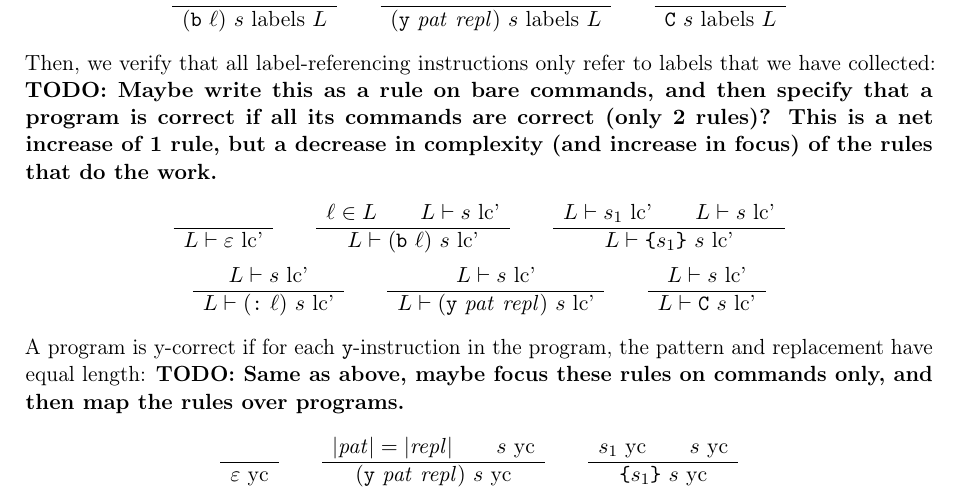
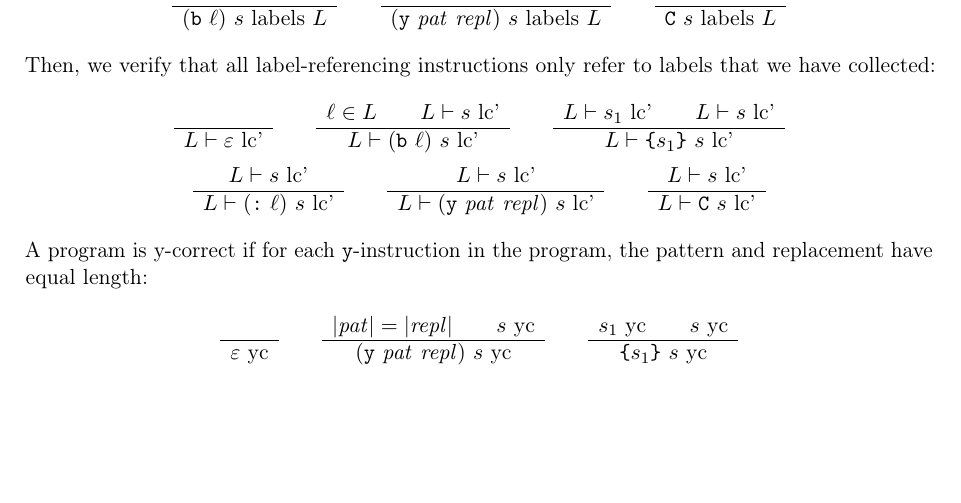
Before and after one commit to Lambdara/infomcpd, a LaTeX document (semantics/static.tex): part of the page, cut so that both start at the same text, the shorter picture padded with empty space. Compiled offline with pdfLaTeX.

Commit message:
Remove 2nd and 3rd TODO in static.tex
I wrote in the TODO's that it would take only 1 or 2 extra rules to
convert them to per-cmd rules mapped over a program, but I didn't
realise that we'd need to specify the mapping for each possible cmd
again, which is a large increase in rules. Therefore, I thought it best
to just leave it as-is.

```diff
--- a/semantics/static.tex
+++ b/semantics/static.tex
@@ -64,7 +64,6 @@ This we do by first collecting all the labels:
 	\RULE{s \J{labels}\ L}{\cmd{C}\ s \J{labels}\ L}
 \end{gather*}
 Then, we verify that all label-referencing instructions only refer to labels that we have collected:
-\textbf{TODO: Maybe write this as a rule on bare commands, and then specify that a program is correct if all its commands are correct (only 2 rules)? This is a net increase of 1 rule, but a decrease in complexity (and increase in focus) of the rules that do the work.}
 \begin{gather*}
 	\RULE{}{L \vdash \epsilon \J{lc'}} \qquad
 	\RULE{\ell \in L \qquad L \vdash s \J{lc'}}{L \vdash (\cmd{b}\ \ell)\ s \J{lc'}} \qquad
@@ -75,7 +74,6 @@ Then, we verify that all label-referencing instructions only refer to labels tha
 	\RULE{L \vdash s \J{lc'}}{L \vdash \cmd{C}\ s \J{lc'}}
 \end{gather*}
 A program is y-correct if for each \cmd{y}-instruction in the program, the pattern and replacement have equal length:
-\textbf{TODO: Same as above, maybe focus these rules on commands only, and then map the rules over programs.}
 \begin{gather*}
 	\RULE{}{\epsilon \J{yc}} \qquad
 	\RULE{|\arg{pat}| = |\arg{repl}| \qquad s \J{yc}}{(\cmd{y}\ \arg{pat}\ \arg{repl})\ s \J{yc}} \qquad
```
